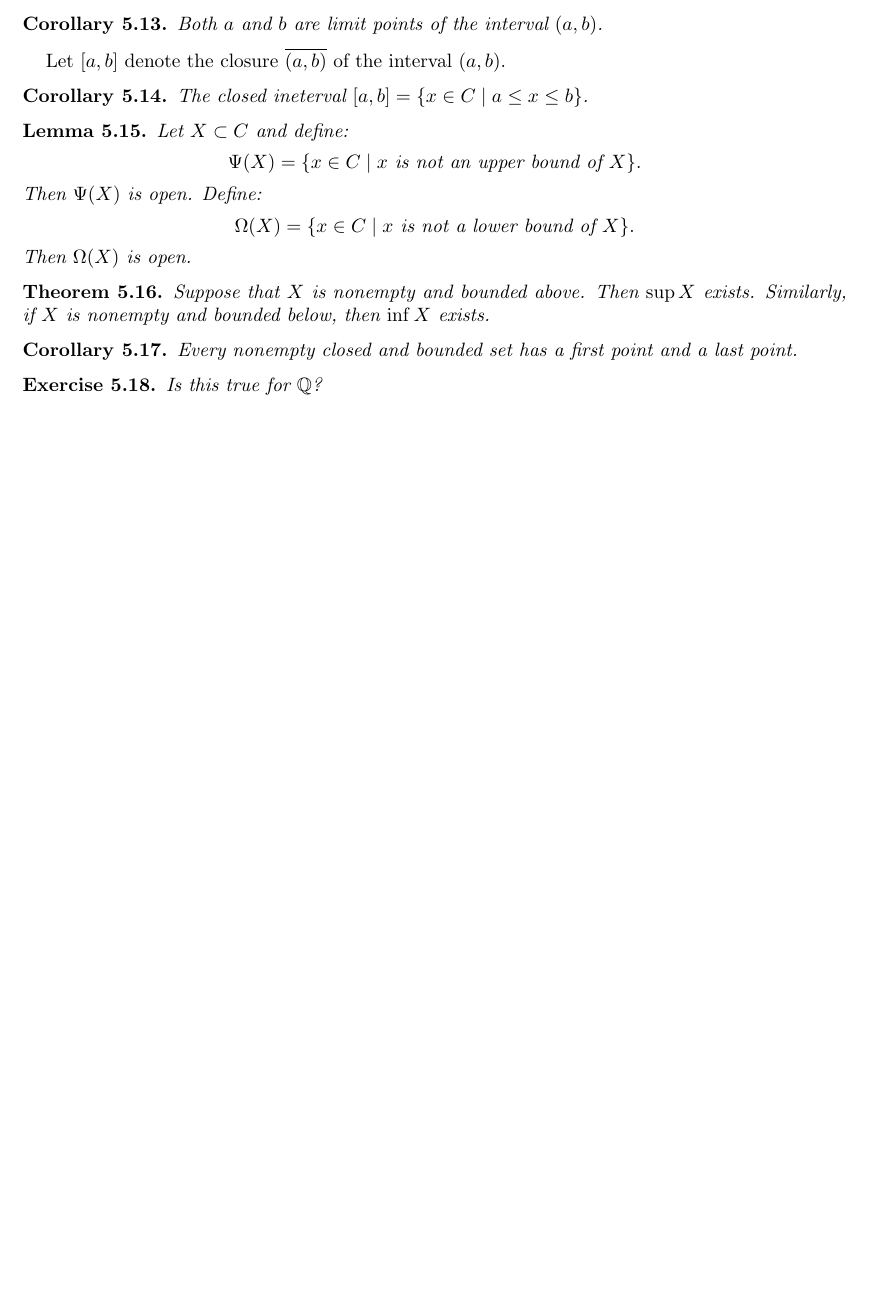
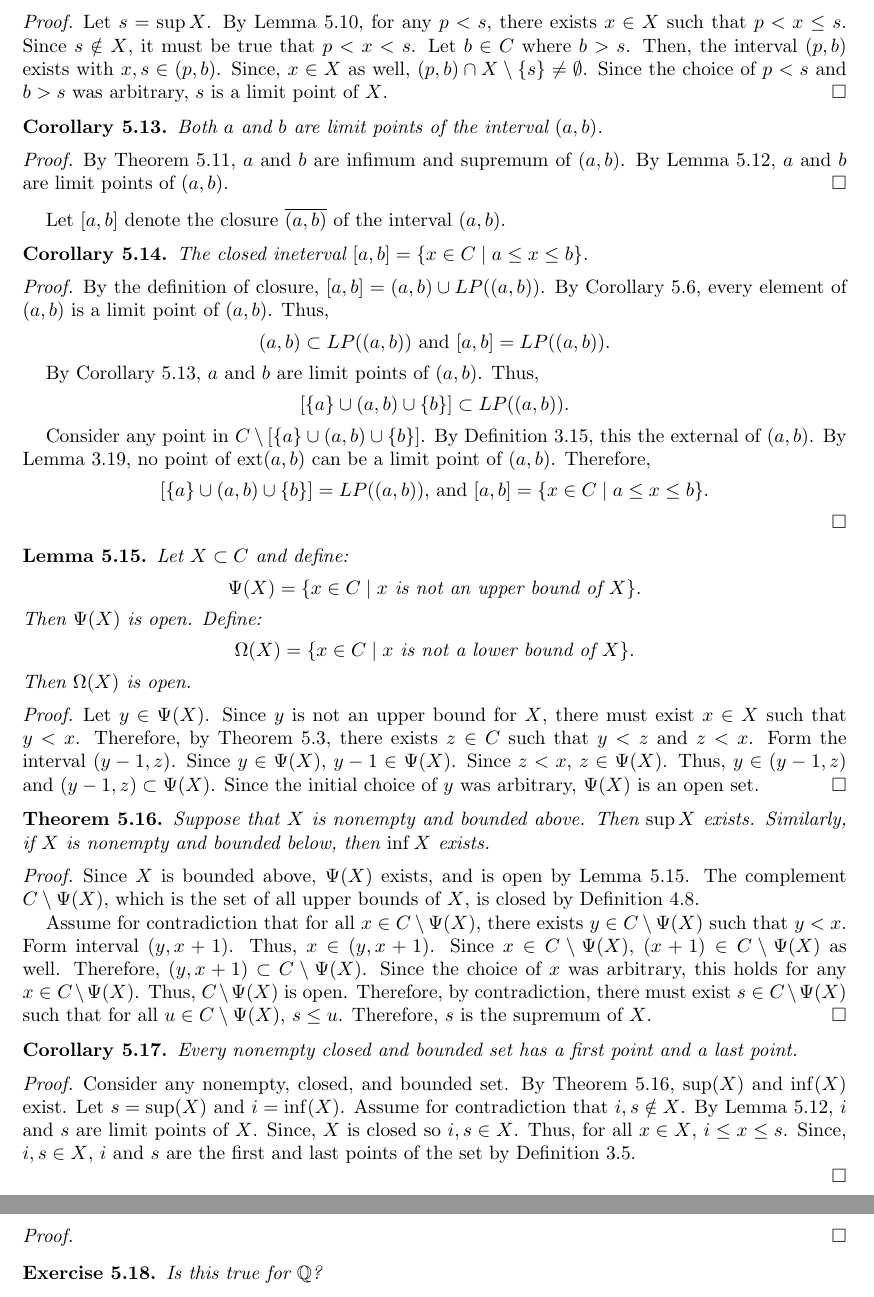
Before and after one commit to jmcohen64/BootCamp, a LaTeX paper (AM_BC_script_JC.tex): part of page 22 of 24 before the commit and two parts of pages 23 and 24 of 25 after it, the two joined at a grey line, cut at the place of the change, the shorter picture padded with empty space. Compiled offline with pdfLaTeX.

Commit message:
8/6 additions

```diff
--- a/AM_BC_script_JC.tex
+++ b/AM_BC_script_JC.tex
@@ -1572,8 +1591,16 @@ Let $X$ be a subset of $C$.
 Suppose that $\sup X$ exists and $\sup X \notin X$.  Then $\sup X$ is a limit point of $X$.  The same holds for $\inf X$.
 \end{lemma}
 
+\begin{proof}
+	Let $s = \sup X$. By Lemma 5.10, for any $p<s$, there exists $x\in X$ such that $p < x \le s$. Since $s\notin X$, it must be true that $p < x < s$. Let $b\in C$ where $b>s$. Then, the interval $(p,b)$ exists with $x,s\in (p,b)$. Since, $x\in X$ as well,  $(p,b) \cap X\setminus\{s\} \not= \emptyset$. Since the choice of $p<s$ and $b>s$ was arbitrary, $s$ is a limit point of $X$.
+\end{proof}
+
 \begin{corollary}  Both $a$ and $b$ are limit points of the interval $(a,b)$.
 \end{corollary}
+
+\begin{proof}
+	By Theorem 5.11, $a$ and $b$ are infimum and supremum of $(a,b)$. By Lemma 5.12, $a$ and $b$ are limit points of $(a,b)$.
+\end{proof}
 
 Let $[a, b]$ denote the closure $\overline{(a,b)}$ of the interval $(a,b)$.
 
@@ -1581,7 +1608,14 @@ Let $[a, b]$ denote the closure $\overline{(a,b)}$ of the interval $(a,b)$.
 The closed ineterval $[a, b] = \{x \in C \mid a \leq x \leq b  \}$.
 \end{corollary}
 
-
+\begin{proof}
+	By the definition of closure, $[a, b] = (a,b) \cup LP((a,b))$. By Corollary 5.6, every element of $(a,b)$ is a limit point of $(a,b)$. Thus,
+	$$(a,b) \subset LP((a,b)) \text{ and } [a, b] = LP((a,b)).$$
+
+	By Corollary 5.13, $a$ and $b$ are limit points of $(a,b)$. Thus, $$\left[\{a\} \cup (a,b) \cup \{b\} \right] \subset LP((a,b)).$$
+
+	Consider any point in $C\setminus \left[ \{a\} \cup (a,b) \cup \{b\} \right]$. By Definition 3.15, this the external of $(a,b)$. By Lemma 3.19, no point of $\ext(a,b)$ can be a limit point of $(a,b)$. Therefore, $$\left[ \{a\} \cup (a,b) \cup \{b\} \right] = LP((a,b)) \text{, and } [a, b] = \{x \in C \mid a \leq x \leq b  \}.$$
+\end{proof}
 
 \begin{lemma}  Let $X \subset C$ and define:
 \[
@@ -1595,13 +1629,34 @@ Define:
 Then $\Omega(X)$ is open.
 \end{lemma}
 
+\begin{proof}
+	Let $y\in \Psi(X)$. Since $y$ is not an upper bound for $X$, there must exist $x\in X$ such that $y<x$. Therefore, by Theorem 5.3, there exists $z\in C$ such that $y<z$ and $z<x$. Form the interval $(y-1,z)$. Since $y\in \Psi(X)$, $y-1\in \Psi(X)$. Since $z<x$, $z\in \Psi(X)$. Thus, $y\in (y-1,z)$ and $(y-1,z)\subset \Psi(X)$. Since the initial choice of $y$ was arbitrary, $\Psi(X)$ is an open set.
+\end{proof}
 
 \begin{theorem}  Suppose that $X$ is nonempty and bounded above. Then $\sup X$ exists. Similarly, if $X$ is nonempty and bounded below, then $\inf X$ exists.
 \end{theorem}
 
+\begin{proof}
+	Since $X$ is bounded above, $\Psi(X)$ exists, and is open by Lemma 5.15. The complement $C\setminus \Psi(X)$, which is the set of all upper bounds of $X$, is closed by
+	Definition 4.8.
+
+	Assume for contradiction that for all $x\in C\setminus \Psi(X)$, there exists $y\in C\setminus \Psi(X)$ such that $y<x$. Form interval $(y,x+1)$. Thus, $x\in (y,x+1)$. Since $x\in C\setminus \Psi(X)$, $(x+1)\in C\setminus \Psi(X)$ as well. Therefore, $(y,x+1)\subset C\setminus \Psi(X)$. Since the choice of $x$ was arbitrary, this holds for any $x\in C\setminus \Psi(X)$. Thus,  $C\setminus \Psi(X)$ is open. Therefore, by contradiction, there must exist $s\in C\setminus \Psi(X)$ such that for all $u\in C\setminus \Psi(X)$, $s\le u$. Therefore, $s$ is the supremum of $X$.
+\end{proof}
+
 \begin{corollary}  Every nonempty closed and bounded set has a first point and a last point.
 \end{corollary}
 
+\begin{proof}
+	Consider any nonempty, closed, and bounded set. By Theorem 5.16, $\sup (X)$ and $\inf (X)$ exist. Let $s = \sup (X)$ and $i = \inf (X)$.  Assume for contradiction that $i,s\notin X$. By Lemma 5.12, $i$ and $s$ are limit points of $X$. Since, $X$ is closed so $i,s\in X$. Thus, for all $x\in X$, $i \le x \le s$. Since, $i,s\in X$, $i$ and $s$ are the first and last points of the set by Definition 3.5.
+
+	%Now, for all $x\in X$, $i < x < s$. By Lemma 5.10, for any $p\in X$ such that $i < p < s$, there exists $q,t\in X$ such that $i < q < p$ and $p < t < s$. Therefore, $X$ has no first and last point.
+\end{proof}
+
+\begin{proof}
+
+
+	%Let $A$ be any nonempty, closed, and bounded set. By Theorem 5.16, $\sup X$ and $\inf X$ both exist. Consider the contrapositive of Lemma 3.12, which states that if $\sup X$ is not a limit point, then either $\sup X$ does not exist, or $\sup X \in X$. Since $\sup X$ exists,
+\end{proof}
 
 \begin{exercise}  Is this true for $\mathbb{Q}$?
 \end{exercise}
```
Also changed, not shown: AM_BC_script_JC.pdf, AM_BC_script_JC.tex (25 more changed lines).
